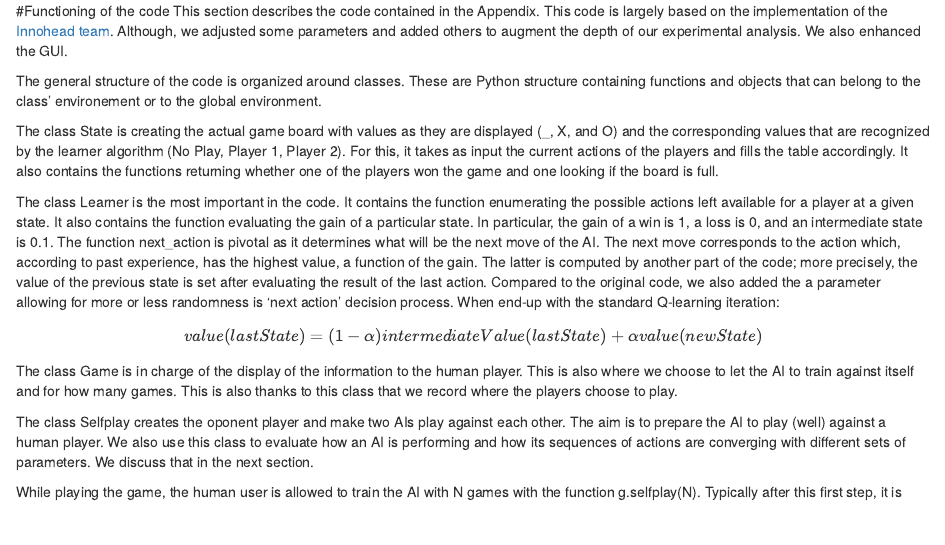
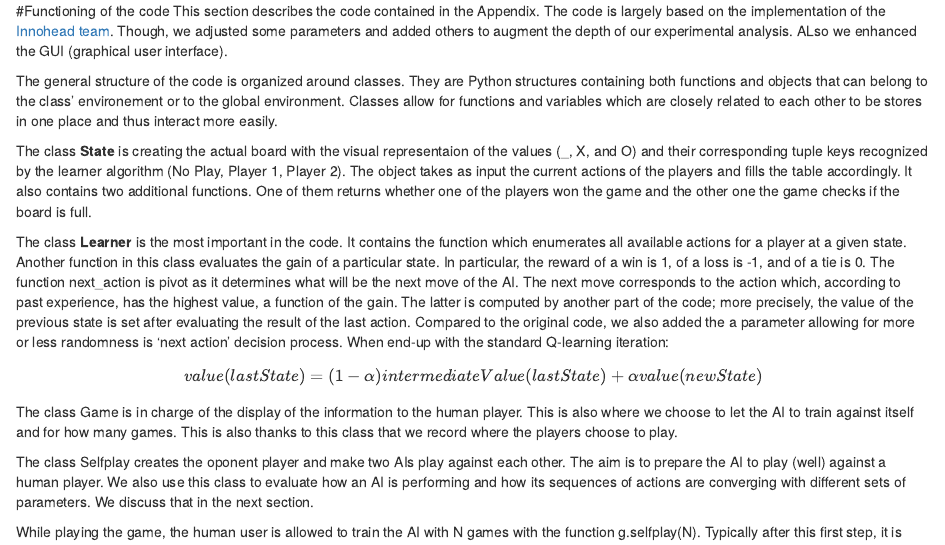
Before and after one commit to FelixGSE/14D006-Stochastic-Models-and-Optimization, an R Markdown document (QLearningApplications.Rmd): the page in a window 1100 px wide, from its top. Rendered offline with R 4.5, knitr and Pandoc, with nearby package versions.

Commit message:
Update QLearningApplications.Rmd

```diff
--- a/QLearningApplications.Rmd
+++ b/QLearningApplications.Rmd
@@ -1,11 +1,11 @@
 #Functioning of the code
-This section describes the code contained in the Appendix. This code is largely based on the implementation of the [Innohead team](sites.google.com/a/innohead.com/wiki/Home/Python/reinforcement-learning---tic-tac-toe0). Although, we adjusted some parameters and added others to augment the depth of our experimental analysis. We also enhanced the GUI.
+This section describes the code contained in the Appendix. The code is largely based on the implementation of the [Innohead team](sites.google.com/a/innohead.com/wiki/Home/Python/reinforcement-learning---tic-tac-toe0). Though, we adjusted some parameters and added others to augment the depth of our experimental analysis. ALso we enhanced the GUI (graphical user interface).
 
-The general structure of the code is organized around classes. These are Python structure containing functions and objects that can belong to the class' environement or to the global environment.
+The general structure of the code is organized around classes. They are Python structures containing both functions and objects that can belong to the class' environement or to the global environment. Classes allow for functions and variables which are closely related to each other to be stores in one place and thus interact more easily.
 
-The class State is creating the actual game board with values as they are displayed (_, X, and O) and the corresponding values that are recognized by the learner algorithm (No Play, Player 1, Player 2). For this, it takes as input the current actions of the players and fills the table accordingly. It also contains the functions returning whether one of the players won the game and one looking if the board is full.
+The class **State** is creating the actual board with the visual representaion of the values (_, X, and O) and their corresponding tuple keys recognized by the learner algorithm (No Play, Player 1, Player 2). The object takes as input the current actions of the players and fills the table accordingly. It also contains two additional functions. One of them returns whether one of the players won the game and the other one the game checks if the board is full.
 
-The class Learner is the most important in the code. It contains the function enumerating the possible actions left available for a player at a given state. It also contains the function evaluating the gain of a particular state. In particular, the gain of a win is 1, a loss is 0, and an intermediate state is 0.1. The function next_action is pivotal as it determines what will be the next move of the AI. The next move corresponds to the action which, according to past experience, has the highest value, a function of the gain. The latter is computed by another part of the code; more precisely, the value of the previous state is set after evaluating the result of the last action. Compared to the original code, we also added the a parameter allowing for more or less randomness is 'next action' decision process. When end-up with the standard Q-learning iteration:
+The class **Learner** is the most important in the code. It contains the function which enumerates all available actions for a player at a given state. Another function in this class evaluates the gain of a particular state. In particular, the reward of a win is 1, of a loss is -1, and of a tie is 0. The function next_action is pivot as it determines what will be the next move of the AI. The next move corresponds to the action which, according to past experience, has the highest value, a function of the gain. The latter is computed by another part of the code; more precisely, the value of the previous state is set after evaluating the result of the last action. Compared to the original code, we also added the a parameter allowing for more or less randomness is 'next action' decision process. When end-up with the standard Q-learning iteration:
 $$value(lastState) = (1-\alpha)intermediateValue(lastState) + \alpha value(newState)$$
 
 The class Game is in charge of the display of the information to the human player. This is also where we choose to let the AI to train against itself and for how many games. This is also thanks to this class that we record where the players choose to play.
```
